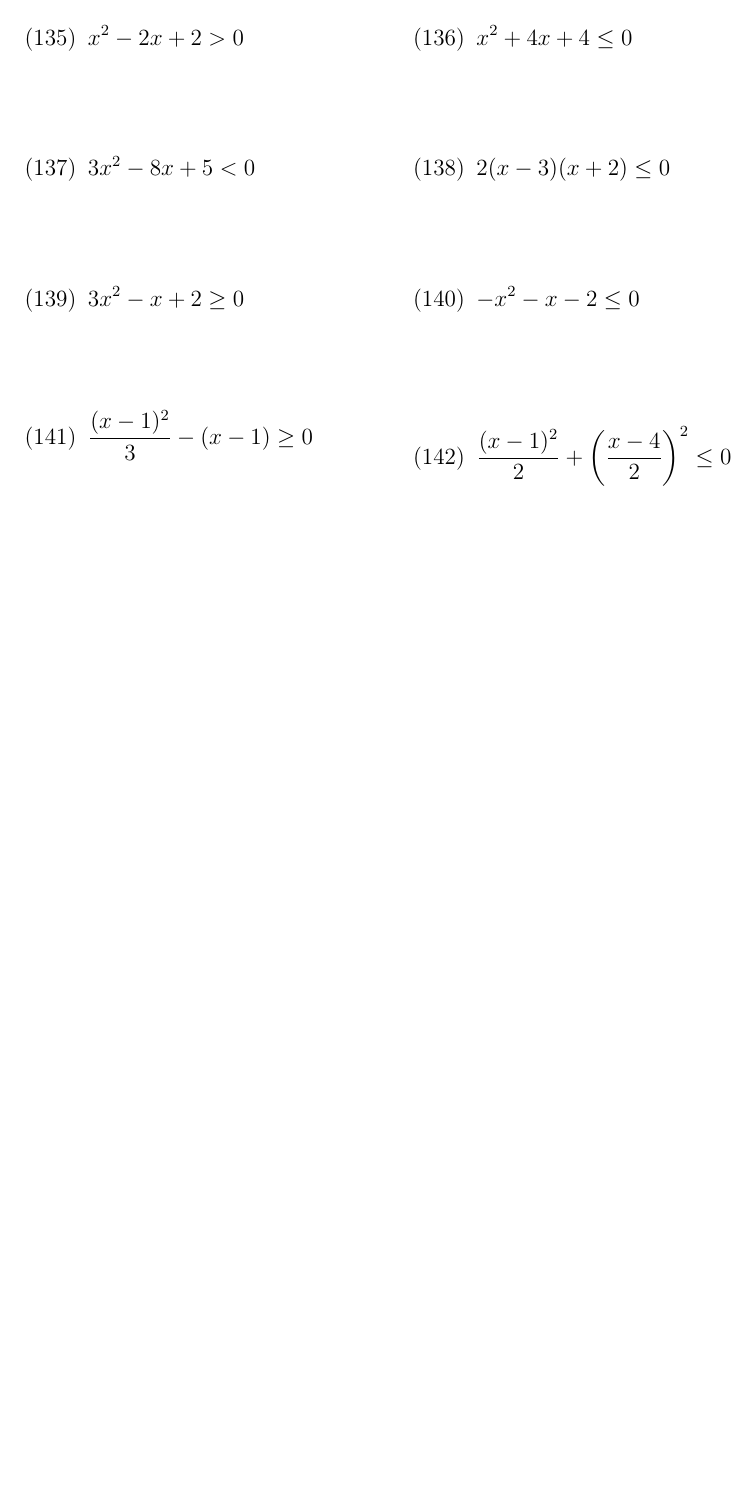
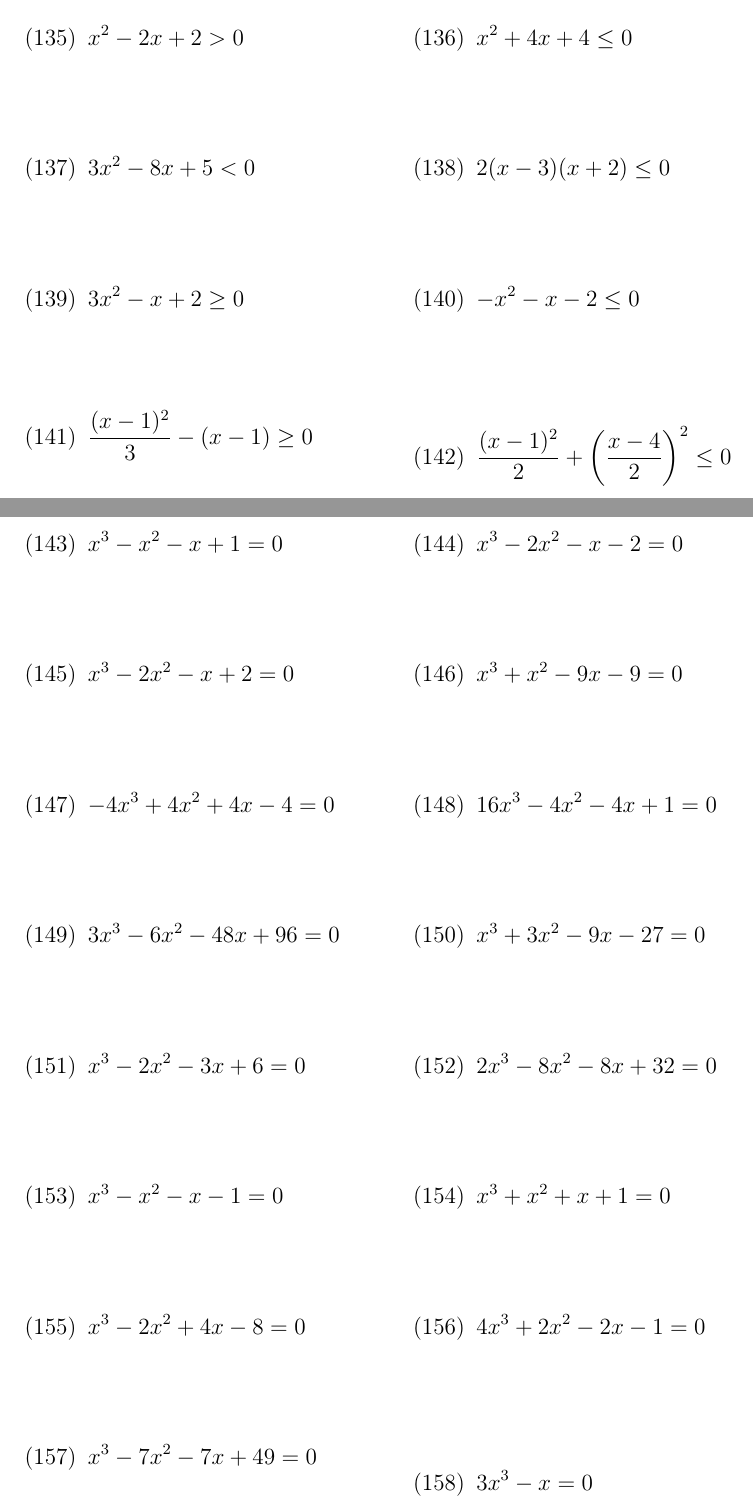
Before and after one commit to msn0/math-basics, a LaTeX problem sheet (exercises.tex): part of page 8 of 8 before the commit and two parts of pages 8 and 9 of 9 after it, the two joined at a grey line, cut so that both start at the same text, the shorter picture padded with empty space. Compiled offline with pdfLaTeX.

Commit message:
solve equation - 16 exercises

```diff
--- a/exercises.tex
+++ b/exercises.tex
@@ -638,4 +639,72 @@ Rozwiąż nierówność
 
+\newpage
+Rozwiąż równanie
+
+\begin{tabularx}{\linewidth}{@{}XX@{}}
+
+  \begin{equation}
+    x^3-x^2-x+1=0
+  \end{equation}
+&
+  \begin{equation}
+    x^3-2x^2-x-2=0
+  \end{equation}
+\\
+  \begin{equation}
+    x^3-2x^2-x+2=0
+  \end{equation}
+&
+  \begin{equation}
+    x^3+x^2-9x-9=0
+  \end{equation}
+\\
+  \begin{equation}
+    -4x^3+4x^2+4x-4=0
+  \end{equation}
+&
+  \begin{equation}
+    16x^3-4x^2-4x+1=0
+  \end{equation}
+\\
+  \begin{equation}
+    3x^3-6x^2-48x+96=0
+  \end{equation}
+&
+  \begin{equation}
+    x^3+3x^2-9x-27=0
+  \end{equation}
+\\
+  \begin{equation}
+    x^3-2x^2-3x+6=0
+  \end{equation}
+&
+  \begin{equation}
+    2x^3-8x^2-8x+32=0
+  \end{equation}
+\\
+  \begin{equation}
+    x^3-x^2-x-1=0
+  \end{equation}
+&
+  \begin{equation}
+    x^3+x^2+x+1=0
+  \end{equation}
+\\
+  \begin{equation}
+    x^3-2x^2+4x-8=0
+  \end{equation}
+&
+  \begin{equation}
+    4x^3+2x^2-2x-1=0
+  \end{equation}
+\\
+  \begin{equation}
+    x^3-7x^2-7x+49=0
+  \end{equation}
+&
+  \begin{equation}
+    3x^3-x=0
+  \end{equation}
 
 \end{tabularx}
 
```
Also changed, not shown: exercises.pdf, exercises.tex (1 more changed lines).
